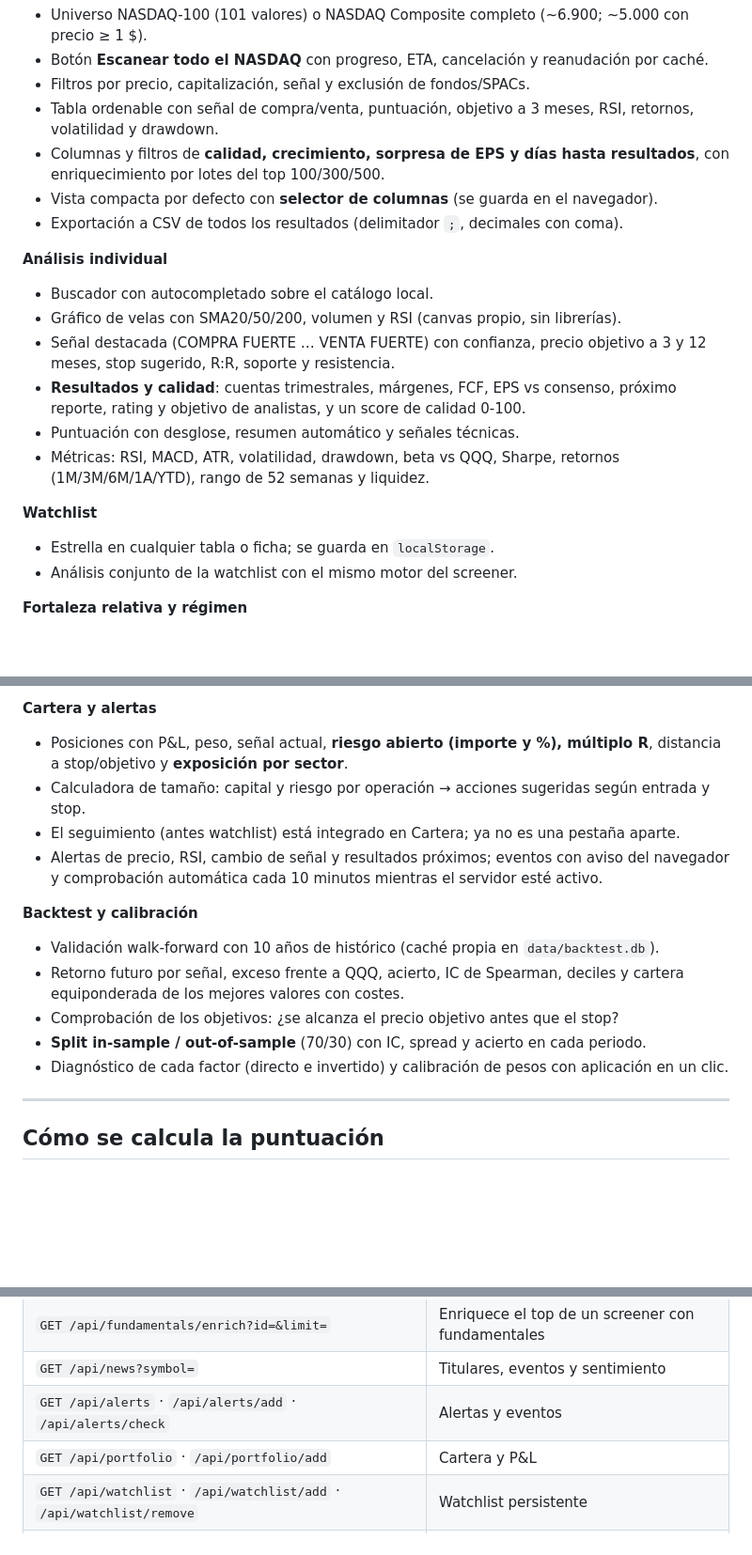
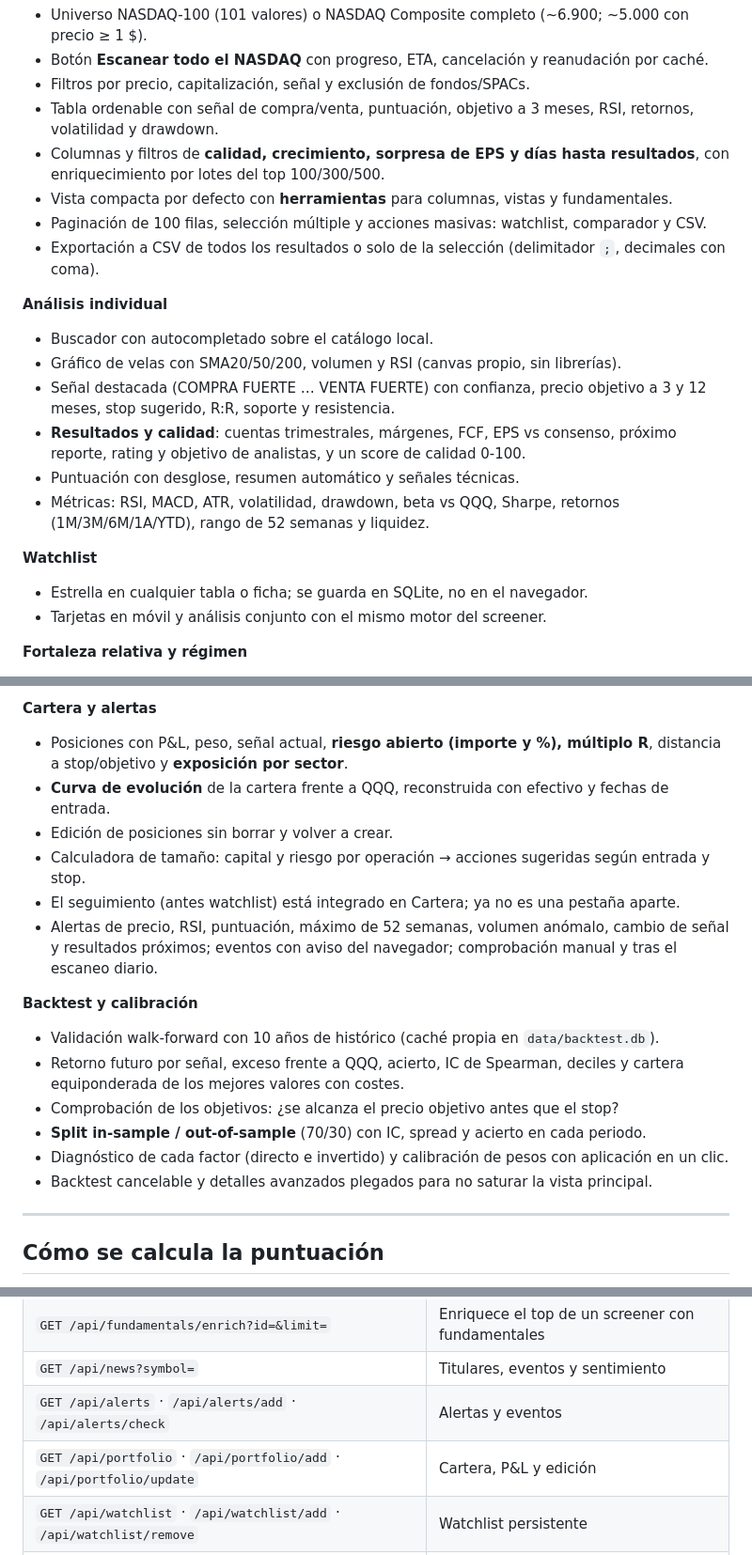
Before and after one commit to ManuelGCh/localtickerlab, a Markdown page: README.md, 3 parts joined by grey strips. Shown at 94% size. GitHub-like rendering; blank space fills up the shorter version.

```diff
--- a/README.md
+++ b/README.md
@@ -52,8 +52,9 @@ python3 scripts/seed_demo.py --clear
   retornos, volatilidad y drawdown.
 - Columnas y filtros de **calidad, crecimiento, sorpresa de EPS y días hasta resultados**,
   con enriquecimiento por lotes del top 100/300/500.
-- Vista compacta por defecto con **selector de columnas** (se guarda en el navegador).
-- Exportación a CSV de todos los resultados (delimitador `;`, decimales con coma).
+- Vista compacta por defecto con **herramientas** para columnas, vistas y fundamentales.
+- Paginación de 100 filas, selección múltiple y acciones masivas: watchlist, comparador y CSV.
+- Exportación a CSV de todos los resultados o solo de la selección (delimitador `;`, decimales con coma).
 
 **Análisis individual**
 - Buscador con autocompletado sobre el catálogo local.
@@ -67,8 +68,8 @@ python3 scripts/seed_demo.py --clear
   (1M/3M/6M/1A/YTD), rango de 52 semanas y liquidez.
 
 **Watchlist**
-- Estrella en cualquier tabla o ficha; se guarda en `localStorage`.
-- Análisis conjunto de la watchlist con el mismo motor del screener.
+- Estrella en cualquier tabla o ficha; se guarda en SQLite, no en el navegador.
+- Tarjetas en móvil y análisis conjunto con el mismo motor del screener.
 
 **Fortaleza relativa y régimen**
 - Percentil de cada valor dentro del universo (puntuación, momento, tendencia).
@@ -84,10 +85,12 @@ python3 scripts/seed_demo.py --clear
 **Cartera y alertas**
 - Posiciones con P&L, peso, señal actual, **riesgo abierto (importe y %), múltiplo R**,
   distancia a stop/objetivo y **exposición por sector**.
+- **Curva de evolución** de la cartera frente a QQQ, reconstruida con efectivo y fechas de entrada.
+- Edición de posiciones sin borrar y volver a crear.
 - Calculadora de tamaño: capital y riesgo por operación → acciones sugeridas según entrada y stop.
 - El seguimiento (antes watchlist) está integrado en Cartera; ya no es una pestaña aparte.
-- Alertas de precio, RSI, cambio de señal y resultados próximos; eventos con aviso
-  del navegador y comprobación automática cada 10 minutos mientras el servidor esté activo.
+- Alertas de precio, RSI, puntuación, máximo de 52 semanas, volumen anómalo, cambio de
+  señal y resultados próximos; eventos con aviso del navegador; comprobación manual y tras el escaneo diario.
 
 **Backtest y calibración**
 - Validación walk-forward con 10 años de histórico (caché propia en `data/backtest.db`).
@@ -97,6 +100,7 @@ python3 scripts/seed_demo.py --clear
 - **Split in-sample / out-of-sample** (70/30) con IC, spread y acierto en cada periodo.
 - Diagnóstico de cada factor (directo e invertido) y calibración de pesos con
   aplicación en un clic.
+- Backtest cancelable y detalles avanzados plegados para no saturar la vista principal.
 
 ---
 
@@ -355,7 +359,7 @@ tests/                    pruebas con unittest
 | `GET /api/fundamentals/enrich?id=&limit=` | Enriquece el top de un screener con fundamentales |
 | `GET /api/news?symbol=` | Titulares, eventos y sentimiento |
 | `GET /api/alerts` · `/api/alerts/add` · `/api/alerts/check` | Alertas y eventos |
-| `GET /api/portfolio` · `/api/portfolio/add` | Cartera y P&L |
+| `GET /api/portfolio` · `/api/portfolio/add` · `/api/portfolio/update` | Cartera, P&L y edición |
 | `GET /api/watchlist` · `/api/watchlist/add` · `/api/watchlist/remove` | Watchlist persistente |
 | `GET /api/views` · `/api/views/save` · `/api/views/delete` | Vistas guardadas |
 | `GET /api/screen/start?universe=ndx&...` | Lanza (o reutiliza) un screener |
```
Also changed, not shown: docs/screenshots/01-screener.png, docs/screenshots/02-analisis.png, docs/screenshots/03-backtest.png, docs/screenshots/04-cartera.png, 10 other files.
